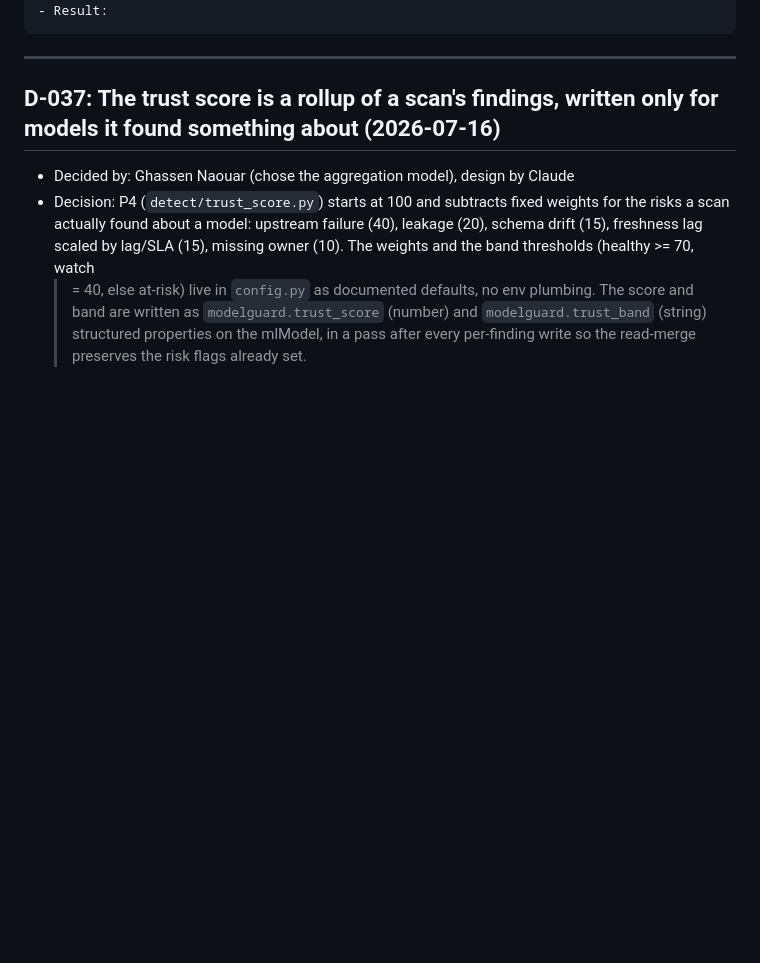
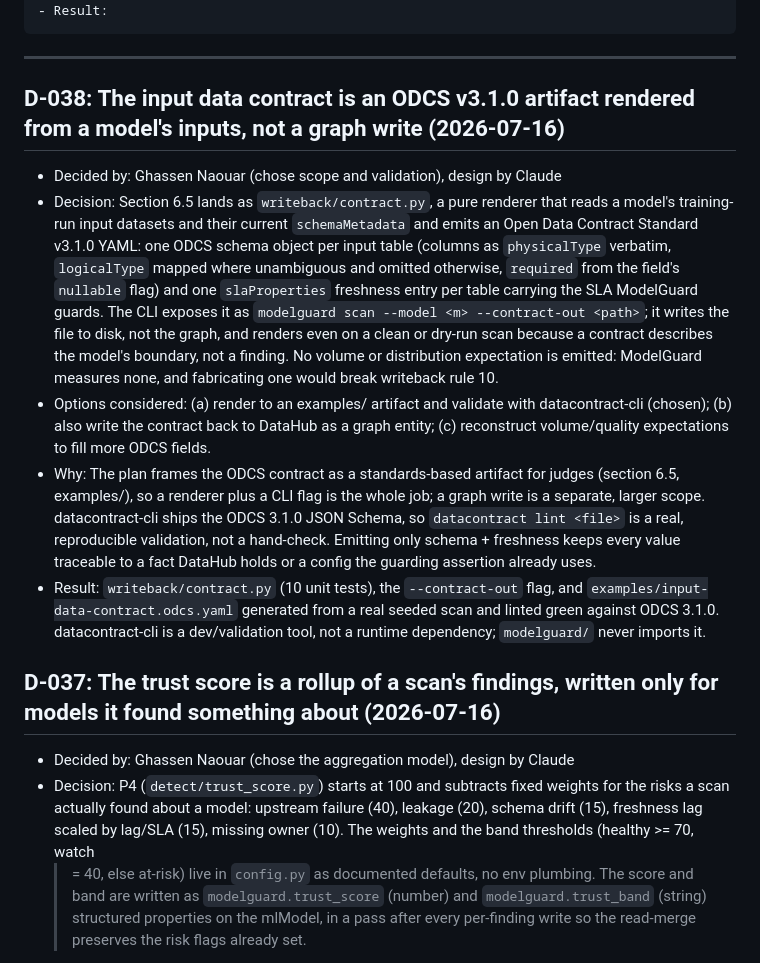
Before and after one commit to Ahmedxsaad/Janus, a Markdown page: docs/decision-log.md, the part around the change. Drawn GitHub-style; blank space fills up the shorter version.

Commit message:
docs: record the ODCS input-contract decision (D-038)

````diff
--- a/docs/decision-log.md
+++ b/docs/decision-log.md
@@ -15,6 +15,33 @@ Entry template:
 ```
 
 ---
+
+## D-038: The input data contract is an ODCS v3.1.0 artifact rendered from a model's inputs, not a graph write (2026-07-16)
+- Decided by: Ghassen Naouar (chose scope and validation), design by Claude
+- Decision: Section 6.5 lands as `writeback/contract.py`, a pure renderer that
+  reads a model's training-run input datasets and their current `schemaMetadata`
+  and emits an Open Data Contract Standard v3.1.0 YAML: one ODCS schema object per
+  input table (columns as `physicalType` verbatim, `logicalType` mapped where
+  unambiguous and omitted otherwise, `required` from the field's `nullable` flag)
+  and one `slaProperties` freshness entry per table carrying the SLA ModelGuard
+  guards. The CLI exposes it as `modelguard scan --model <m> --contract-out <path>`;
+  it writes the file to disk, not the graph, and renders even on a clean or dry-run
+  scan because a contract describes the model's boundary, not a finding. No volume
+  or distribution expectation is emitted: ModelGuard measures none, and fabricating
+  one would break writeback rule 10.
+- Options considered: (a) render to an examples/ artifact and validate with
+  datacontract-cli (chosen); (b) also write the contract back to DataHub as a graph
+  entity; (c) reconstruct volume/quality expectations to fill more ODCS fields.
+- Why: The plan frames the ODCS contract as a standards-based artifact for judges
+  (section 6.5, examples/), so a renderer plus a CLI flag is the whole job; a graph
+  write is a separate, larger scope. datacontract-cli ships the ODCS 3.1.0 JSON
+  Schema, so `datacontract lint <file>` is a real, reproducible validation, not a
+  hand-check. Emitting only schema + freshness keeps every value traceable to a
+  fact DataHub holds or a config the guarding assertion already uses.
+- Result: `writeback/contract.py` (10 unit tests), the `--contract-out` flag, and
+  `examples/input-data-contract.odcs.yaml` generated from a real seeded scan and
+  linted green against ODCS 3.1.0. datacontract-cli is a dev/validation tool, not a
+  runtime dependency; `modelguard/` never imports it.
 
 ## D-037: The trust score is a rollup of a scan's findings, written only for models it found something about (2026-07-16)
 - Decided by: Ghassen Naouar (chose the aggregation model), design by Claude
````
Also changed, not shown: docs/plan/02-implementation-plan.md (+12 -0 lines).
